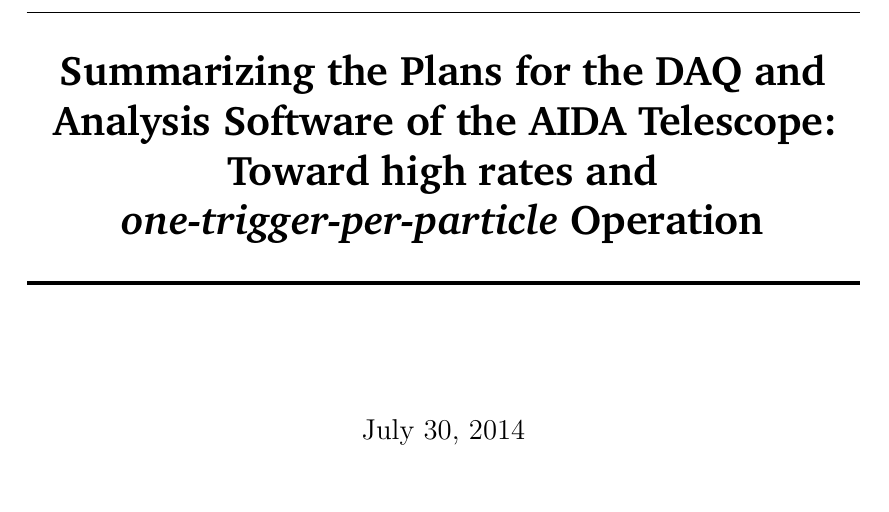
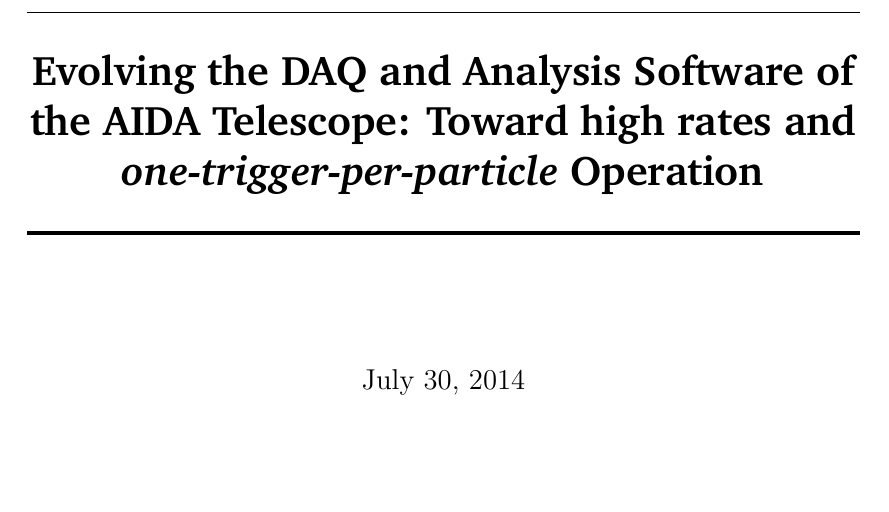
Before and after one commit to beam-telescopes/plans-aida, a LaTeX document (aida_telescope_daq_software.tex): part of page 1 of 11, cut at the place of the change, the shorter picture padded with empty space. Compiled offline with pdfLaTeX.

Commit message:
changed title of document

```diff
--- a/aida_telescope_daq_software.tex
+++ b/aida_telescope_daq_software.tex
@@ -63,7 +63,7 @@
 		\usefont{OT1}{bch}{b}{n}
 %		\normalfont \normalsize \textsc{} \\ [25pt]
 		\horrule{0.5pt} \\[0.4cm]
-		\huge Summarizing the Plans for the DAQ and
+		\huge Evolving the DAQ and
                 Analysis Software of the AIDA Telescope: Toward high
                 rates and
                 \textit{one-trigger-per-particle} Operation\\
```
